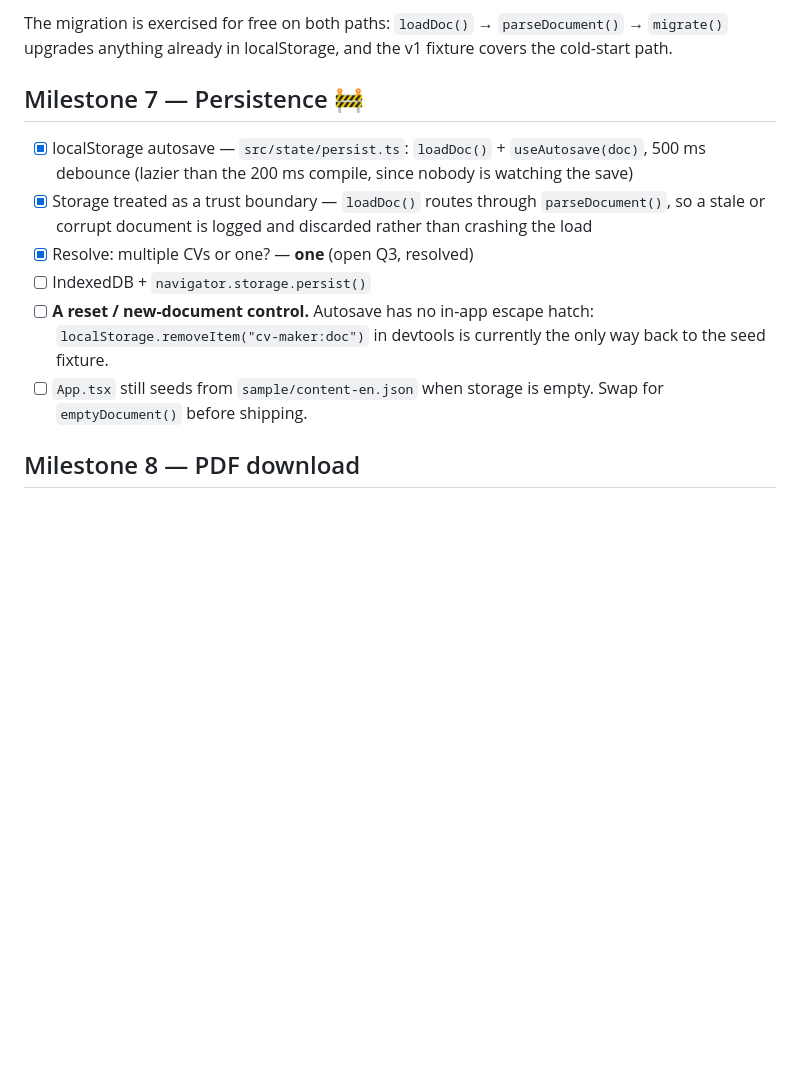
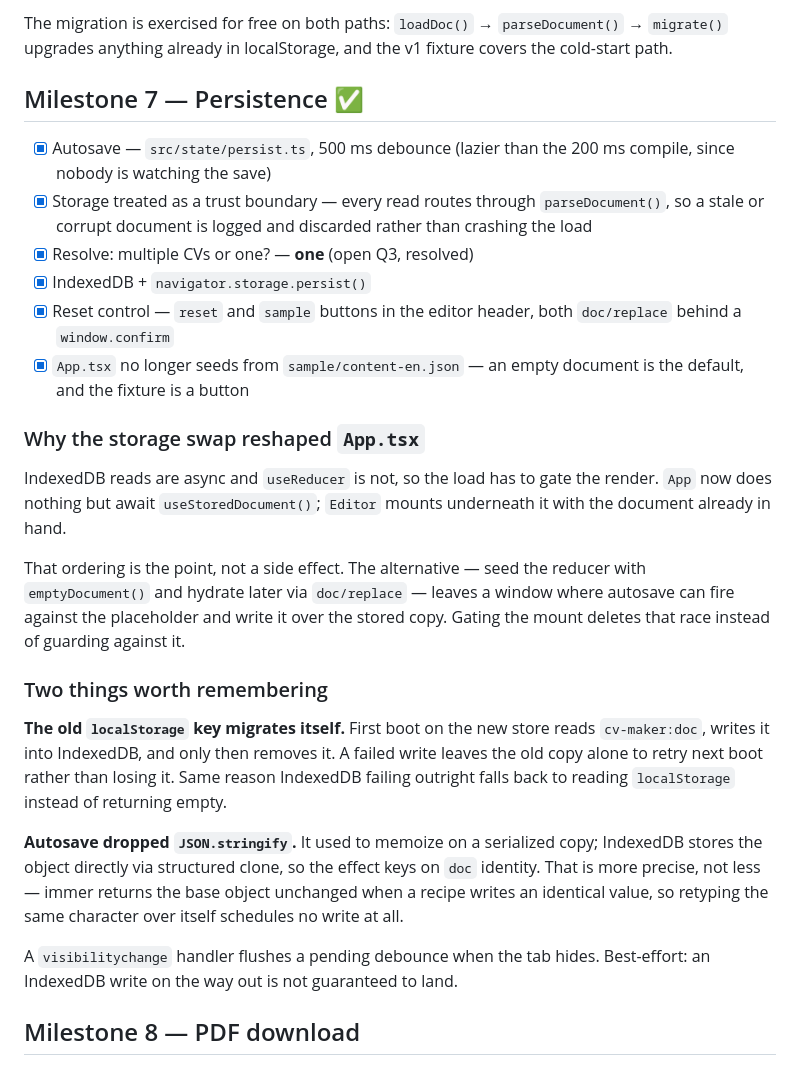
Before and after one commit to mricarte-i/cv-maker, a Markdown page: .agents/progress.md, the part around the change. GitHub-like rendering; blank space fills up the shorter version.

Commit message:
progress update

```diff
--- a/.agents/progress.md
+++ b/.agents/progress.md
@@ -381,21 +381,47 @@ The migration is exercised for free on both paths: `loadDoc()` → `parseDocumen
 → `migrate()` upgrades anything already in localStorage, and the v1 fixture
 covers the cold-start path.
 
-## Milestone 7 — Persistence 🚧
+## Milestone 7 — Persistence ✅
 
-- [x] localStorage autosave — `src/state/persist.ts`: `loadDoc()` +
-      `useAutosave(doc)`, 500 ms debounce (lazier than the 200 ms compile, since
-      nobody is watching the save)
-- [x] Storage treated as a trust boundary — `loadDoc()` routes through
+- [x] Autosave — `src/state/persist.ts`, 500 ms debounce (lazier than the 200 ms
+      compile, since nobody is watching the save)
+- [x] Storage treated as a trust boundary — every read routes through
       `parseDocument()`, so a stale or corrupt document is logged and discarded
       rather than crashing the load
 - [x] Resolve: multiple CVs or one? — **one** (open Q3, resolved)
-- [ ] IndexedDB + `navigator.storage.persist()`
-- [ ] **A reset / new-document control.** Autosave has no in-app escape hatch:
-      `localStorage.removeItem("cv-maker:doc")` in devtools is currently the only
-      way back to the seed fixture.
-- [ ] `App.tsx` still seeds from `sample/content-en.json` when storage is empty.
-      Swap for `emptyDocument()` before shipping.
+- [x] IndexedDB + `navigator.storage.persist()`
+- [x] Reset control — `reset` and `sample` buttons in the editor header, both
+      `doc/replace` behind a `window.confirm`
+- [x] `App.tsx` no longer seeds from `sample/content-en.json` — an empty
+      document is the default, and the fixture is a button
+
+### Why the storage swap reshaped `App.tsx`
+
+IndexedDB reads are async and `useReducer` is not, so the load has to gate the
+render. `App` now does nothing but await `useStoredDocument()`; `Editor` mounts
+underneath it with the document already in hand.
+
+That ordering is the point, not a side effect. The alternative — seed the
+reducer with `emptyDocument()` and hydrate later via `doc/replace` — leaves a
+window where autosave can fire against the placeholder and write it over the
+stored copy. Gating the mount deletes that race instead of guarding against it.
+
+### Two things worth remembering
+
+**The old `localStorage` key migrates itself.** First boot on the new store
+reads `cv-maker:doc`, writes it into IndexedDB, and only then removes it. A
+failed write leaves the old copy alone to retry next boot rather than losing it.
+Same reason IndexedDB failing outright falls back to reading `localStorage`
+instead of returning empty.
+
+**Autosave dropped `JSON.stringify`.** It used to memoize on a serialized copy;
+IndexedDB stores the object directly via structured clone, so the effect keys on
+`doc` identity. That is more precise, not less — immer returns the base object
+unchanged when a recipe writes an identical value, so retyping the same
+character over itself schedules no write at all.
+
+A `visibilitychange` handler flushes a pending debounce when the tab hides.
+Best-effort: an IndexedDB write on the way out is not guaranteed to land.
 
 ## Milestone 8 — PDF download
 
```
